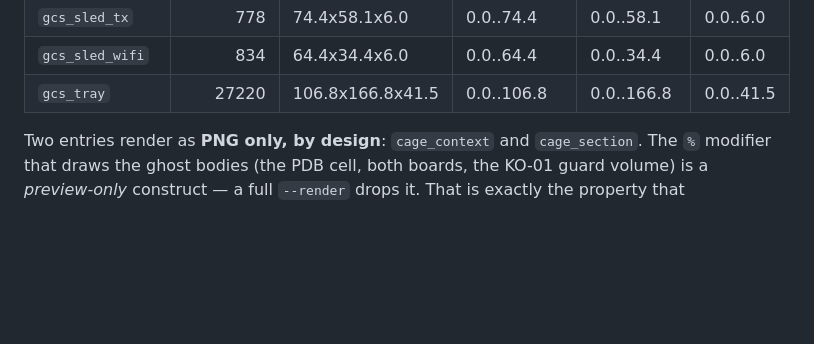
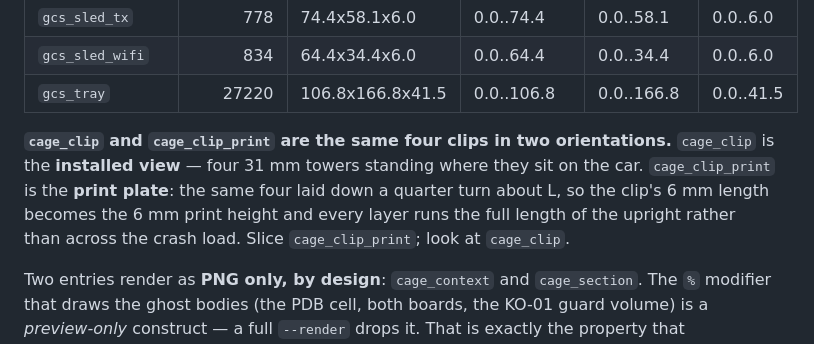
Before and after one commit to beforethenexttolast/w17-3d-codex, a Markdown page: 11_cad/README.md, the part around one of its changes. GitHub-like rendering; blank space fills up the shorter version.

```diff
--- a/11_cad/README.md
+++ b/11_cad/README.md
@@ -107,6 +120,13 @@ non-empty STL. Anything else fails the script.
 | `gcs_sled_tx` | 778 | 74.4x58.1x6.0 | 0.0..74.4 | 0.0..58.1 | 0.0..6.0 |
 | `gcs_sled_wifi` | 834 | 64.4x34.4x6.0 | 0.0..64.4 | 0.0..34.4 | 0.0..6.0 |
 | `gcs_tray` | 27220 | 106.8x166.8x41.5 | 0.0..106.8 | 0.0..166.8 | 0.0..41.5 |
+
+**`cage_clip` and `cage_clip_print` are the same four clips in two orientations.**
+`cage_clip` is the **installed view** — four 31 mm towers standing where they sit on
+the car. `cage_clip_print` is the **print plate**: the same four laid down a quarter
+turn about L, so the clip's 6 mm length becomes the 6 mm print height and every layer
+runs the full length of the upright rather than across the crash load. Slice
+`cage_clip_print`; look at `cage_clip`.
 
 Two entries render as **PNG only, by design**: `cage_context` and `cage_section`. The
 `%` modifier that draws the ghost bodies (the PDB cell, both boards, the KO-01 guard
```
Also changed, not shown: other parts of 11_cad/README.md (+82 -12 lines).
